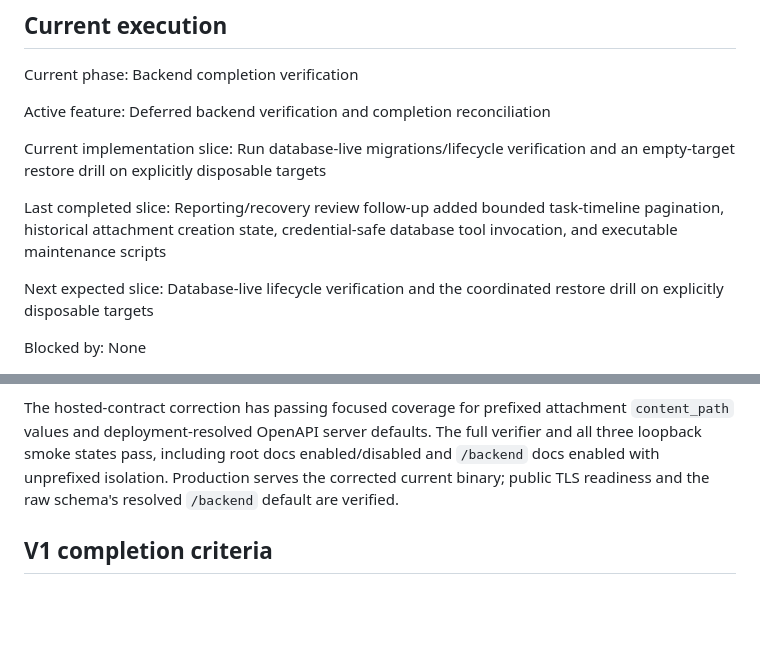
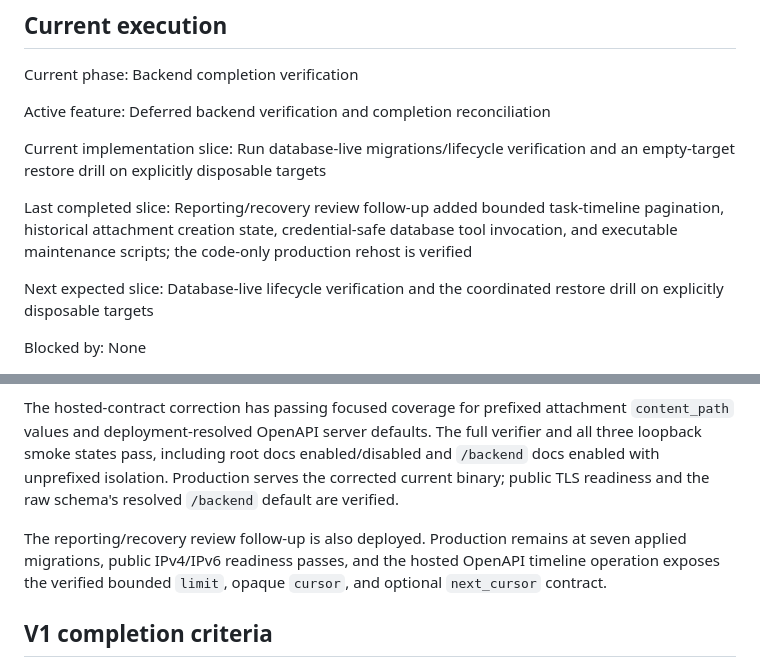
Before and after one commit to Transmogriffy-Global-Private-Limited/project-progress-register, a Markdown page: docs/DEVELOPMENT_PLAN.md, 2 parts joined by grey strips. Rendered like a GitHub page; blank space fills up the shorter version.

```diff
--- a/docs/DEVELOPMENT_PLAN.md
+++ b/docs/DEVELOPMENT_PLAN.md
@@ -173,7 +173,7 @@ Active feature: Deferred backend verification and completion reconciliation
 
 Current implementation slice: Run database-live migrations/lifecycle verification and an empty-target restore drill on explicitly disposable targets
 
-Last completed slice: Reporting/recovery review follow-up added bounded task-timeline pagination, historical attachment creation state, credential-safe database tool invocation, and executable maintenance scripts
+Last completed slice: Reporting/recovery review follow-up added bounded task-timeline pagination, historical attachment creation state, credential-safe database tool invocation, and executable maintenance scripts; the code-only production rehost is verified
 
 Next expected slice: Database-live lifecycle verification and the coordinated restore drill on explicitly disposable targets
 
@@ -204,6 +204,8 @@ For production hosting, prefix-focused tests, Linux formatting/tidiness/vet/test
 
 The hosted-contract correction has passing focused coverage for prefixed attachment `content_path` values and deployment-resolved OpenAPI server defaults. The full verifier and all three loopback smoke states pass, including root docs enabled/disabled and `/backend` docs enabled with unprefixed isolation. Production serves the corrected current binary; public TLS readiness and the raw schema's resolved `/backend` default are verified.
 
+The reporting/recovery review follow-up is also deployed. Production remains at seven applied migrations, public IPv4/IPv6 readiness passes, and the hosted OpenAPI timeline operation exposes the verified bounded `limit`, opaque `cursor`, and optional `next_cursor` contract.
+
 ## V1 completion criteria
 
 All approved backend workflows operate end to end with authorization, durable constraints, audit events, failure/recovery behavior, authoritative OpenAPI, frontend-ready semantics, current documentation, focused tests, and broad verification. Deployment is a separately authorized operation.
```
Also changed, not shown: docs/AI_CHANGELOG.md (+8 -0 lines), docs/PROJECT_STATE.md (+2 -2 lines).
